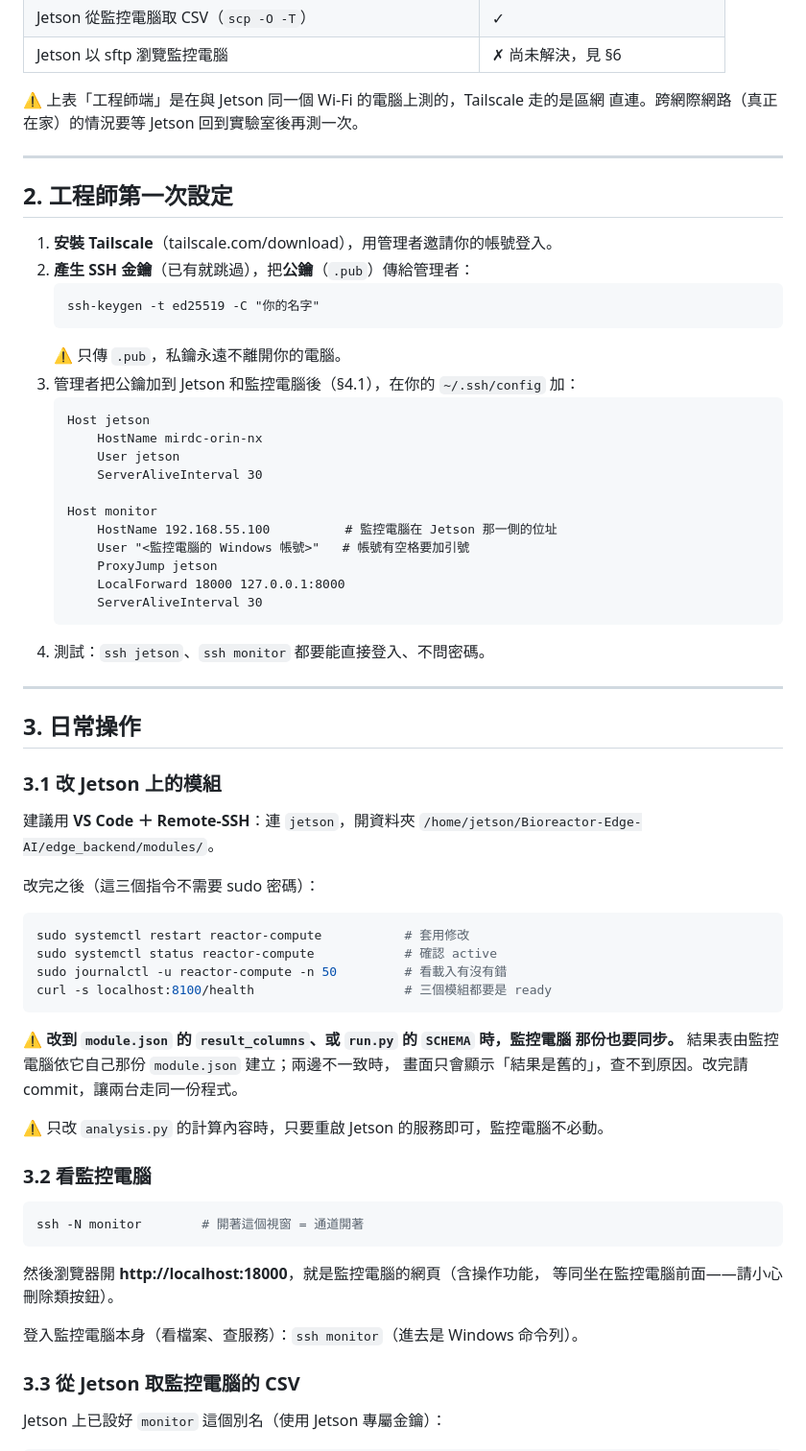
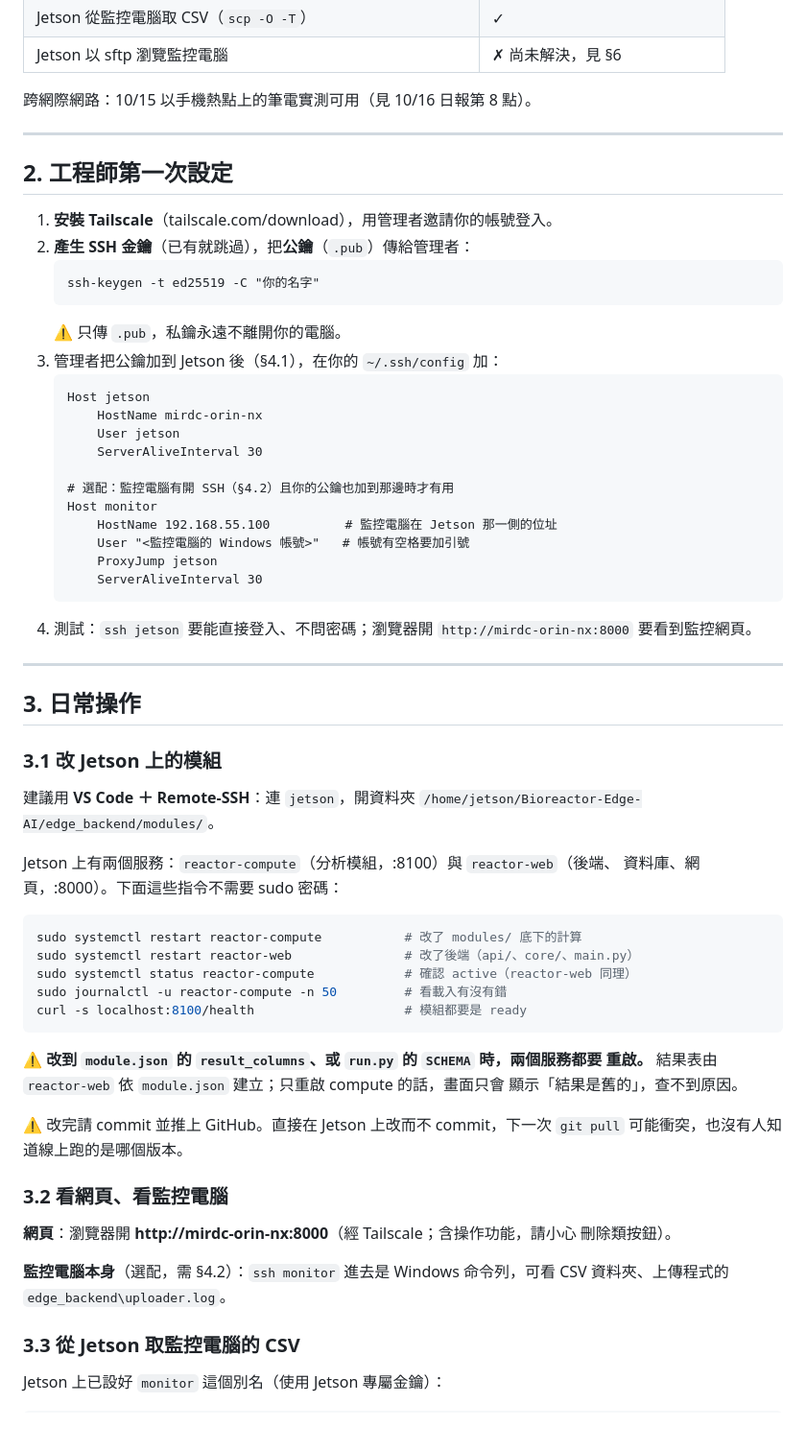
Before and after one commit to Yutou0601/Bioreactor-Edge-AI, a Markdown page: docs/system/遠端存取_架構與工程師連線說明.md, the part around one of its changes. Shown at 96% size. Drawn GitHub-style; blank space fills up the shorter version.

````diff
--- a/docs/system/遠端存取_架構與工程師連線說明.md
+++ b/docs/system/遠端存取_架構與工程師連線說明.md
@@ -48,8 +58,7 @@ Jetson Orin NX  mirdc-orin-nx        ← 唯一連外網的機器
 | Jetson 從監控電腦取 CSV（`scp -O -T`） | ✓ |
 | Jetson 以 sftp 瀏覽監控電腦 | ✗ 尚未解決，見 §6 |
 
-⚠ 上表「工程師端」是在與 Jetson 同一個 Wi-Fi 的電腦上測的，Tailscale 走的是區網
-直連。跨網際網路（真正在家）的情況要等 Jetson 回到實驗室後再測一次。
+跨網際網路：10/15 以手機熱點上的筆電實測可用（見 10/16 日報第 8 點）。
 
 ---
 
@@ -61,21 +70,22 @@ Jetson Orin NX  mirdc-orin-nx        ← 唯一連外網的機器
    ssh-keygen -t ed25519 -C "你的名字"
    ```
    ⚠ 只傳 `.pub`，私鑰永遠不離開你的電腦。
-3. 管理者把公鑰加到 Jetson 和監控電腦後（§4.1），在你的 `~/.ssh/config` 加：
+3. 管理者把公鑰加到 Jetson 後（§4.1），在你的 `~/.ssh/config` 加：
    ```
    Host jetson
        HostName mirdc-orin-nx
        User jetson
        ServerAliveInterval 30
 
+   # 選配：監控電腦有開 SSH（§4.2）且你的公鑰也加到那邊時才有用
    Host monitor
        HostName 192.168.55.100          # 監控電腦在 Jetson 那一側的位址
        User "<監控電腦的 Windows 帳號>"   # 帳號有空格要加引號
        ProxyJump jetson
-       LocalForward 18000 127.0.0.1:8000
        ServerAliveInterval 30
    ```
-4. 測試：`ssh jetson`、`ssh monitor` 都要能直接登入、不問密碼。
+4. 測試：`ssh jetson` 要能直接登入、不問密碼；瀏覽器開 `http://mirdc-orin-nx:8000`
+   要看到監控網頁。
 
 ---
 
@@ -86,30 +96,31 @@ Jetson Orin NX  mirdc-orin-nx        ← 唯一連外網的機器
 建議用 **VS Code ＋ Remote-SSH**：連 `jetson`，開資料夾
 `/home/jetson/Bioreactor-Edge-AI/edge_backend/modules/`。
 
-改完之後（這三個指令不需要 sudo 密碼）：
+Jetson 上有兩個服務：`reactor-compute`（分析模組，:8100）與 `reactor-web`（後端、
+資料庫、網頁，:8000）。下面這些指令不需要 sudo 密碼：
 
 ```bash
-sudo systemctl restart reactor-compute           # 套用修改
-sudo systemctl status reactor-compute            # 確認 active
+sudo systemctl restart reactor-compute           # 改了 modules/ 底下的計算
+sudo systemctl restart reactor-web               # 改了後端（api/、core/、main.py）
+sudo systemctl status reactor-compute            # 確認 active（reactor-web 同理）
 sudo journalctl -u reactor-compute -n 50         # 看載入有沒有錯
-curl -s localhost:8100/health                    # 三個模組都要是 ready
+curl -s localhost:8100/health                    # 模組都要是 ready
 ```
 
-⚠ **改到 `module.json` 的 `result_columns`、或 `run.py` 的 `SCHEMA` 時，監控電腦
-那份也要同步。** 結果表由監控電腦依它自己那份 `module.json` 建立；兩邊不一致時，
-畫面只會顯示「結果是舊的」，查不到原因。改完請 commit，讓兩台走同一份程式。
+⚠ **改到 `module.json` 的 `result_columns`、或 `run.py` 的 `SCHEMA` 時，兩個服務都要
+重啟。** 結果表由 `reactor-web` 依 `module.json` 建立；只重啟 compute 的話，畫面只會
+顯示「結果是舊的」，查不到原因。
 
-⚠ 只改 `analysis.py` 的計算內容時，只要重啟 Jetson 的服務即可，監控電腦不必動。
+⚠ 改完請 commit 並推上 GitHub。直接在 Jetson 上改而不 commit，下一次 `git pull`
+可能衝突，也沒有人知道線上跑的是哪個版本。
 
-### 3.2 看監控電腦
+### 3.2 看網頁、看監控電腦
 
-```bash
-ssh -N monitor        # 開著這個視窗 = 通道開著
-```
-然後瀏覽器開 **http://localhost:18000**，就是監控電腦的網頁（含操作功能，
-等同坐在監控電腦前面——請小心刪除類按鈕）。
+**網頁**：瀏覽器開 **http://mirdc-orin-nx:8000**（經 Tailscale；含操作功能，請小心
+刪除類按鈕）。
 
-登入監控電腦本身（看檔案、查服務）：`ssh monitor`（進去是 Windows 命令列）。
+**監控電腦本身**（選配，需 §4.2）：`ssh monitor` 進去是 Windows 命令列，可看 CSV
+資料夾、上傳程式的 `edge_backend\uploader.log`。
 
 ### 3.3 從 Jetson 取監控電腦的 CSV
 
````
Also changed, not shown: other parts of docs/system/遠端存取_架構與工程師連線說明.md (+58 -32 lines).
